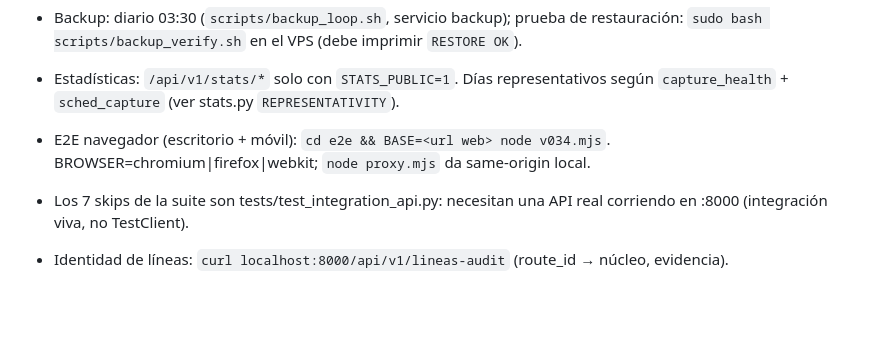
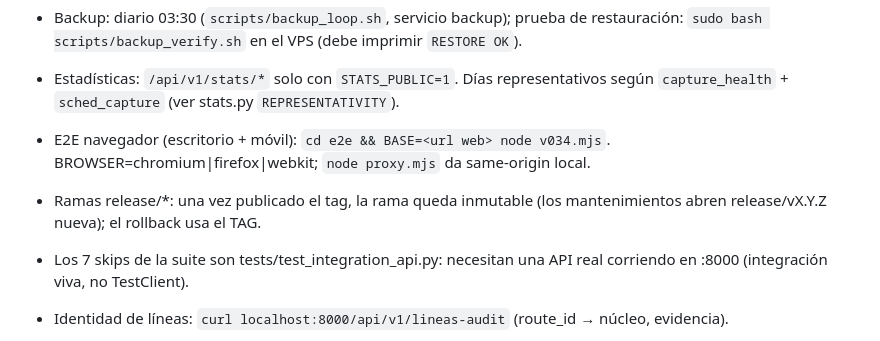
Before and after one commit to Huntsman1756/tren-puntualidad-es, a Markdown page: AGENTS.md, the part around the change. Drawn GitHub-style; blank space fills up the shorter version.

Commit message:
docs: higiene de ramas release en AGENTS.md

```diff
--- a/AGENTS.md
+++ b/AGENTS.md
@@ -36,6 +36,8 @@
   `capture_health` + `sched_capture` (ver stats.py `REPRESENTATIVITY`).
 - E2E navegador (escritorio + móvil): `cd e2e && BASE=<url web> node v034.mjs`.
   BROWSER=chromium|firefox|webkit; `node proxy.mjs` da same-origin local.
+- Ramas release/*: una vez publicado el tag, la rama queda inmutable
+  (los mantenimientos abren release/vX.Y.Z nueva); el rollback usa el TAG.
 - Los 7 skips de la suite son tests/test_integration_api.py: necesitan una
   API real corriendo en :8000 (integración viva, no TestClient).
 - Identidad de líneas: `curl localhost:8000/api/v1/lineas-audit` (route_id → núcleo, evidencia).
```
